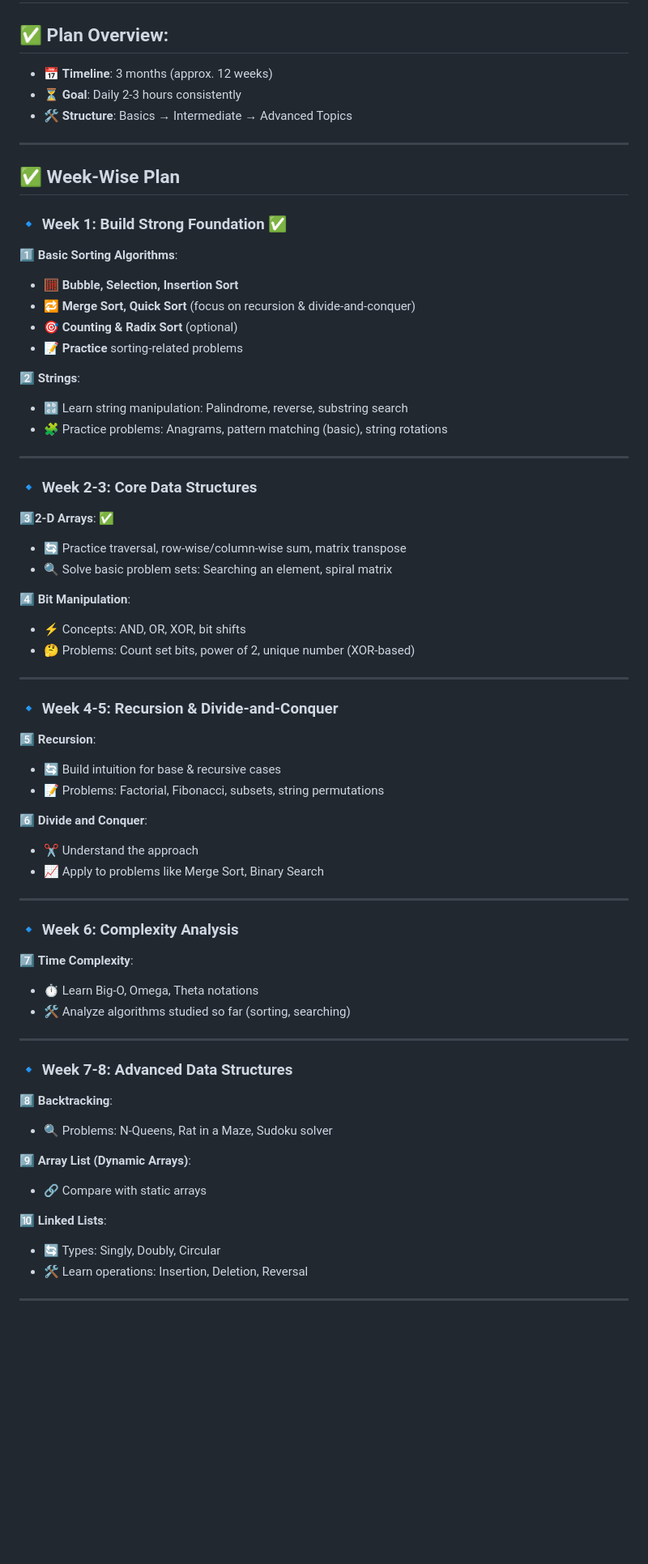
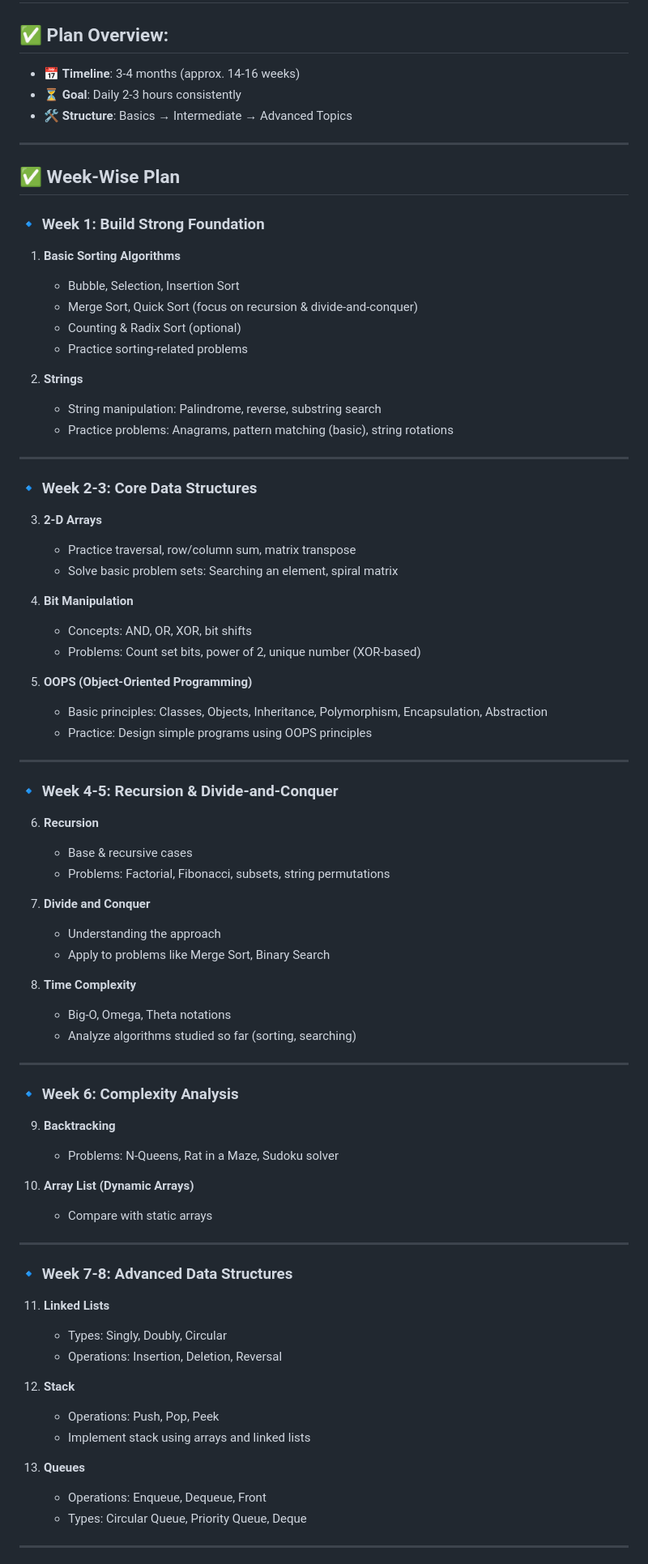
Before and after one commit to DevendraMane/DSA_CODE, a Markdown page: README.md, the part around the change printed below. Shown: that part at 81% size. Drawn GitHub-style; blank space fills up the shorter version.

```diff
--- a/README.md
+++ b/README.md
@@ -1,7 +1,7 @@
 # 🚀 DSA Plan
 
 ## ✅ Plan Overview:
-- 📅 **Timeline**: 3 months (approx. 12 weeks)
+- 📅 **Timeline**: 3-4 months (approx. 14-16 weeks)
 - ⏳ **Goal**: Daily 2-3 hours consistently
 - 🛠️ **Structure**: Basics → Intermediate → Advanced Topics
 
@@ -9,58 +9,70 @@
 
 ## ✅ Week-Wise Plan
 
-### 🔹 Week 1: Build Strong Foundation  ✅
-1️⃣ **Basic Sorting Algorithms**:
-- 🧮 **Bubble, Selection, Insertion Sort**
-- 🔁 **Merge Sort, Quick Sort** (focus on recursion & divide-and-conquer)
-- 🎯 **Counting & Radix Sort** (optional)
-- 📝 **Practice** sorting-related problems
+### 🔹 **Week 1: Build Strong Foundation**
+1. **Basic Sorting Algorithms**
+   - Bubble, Selection, Insertion Sort
+   - Merge Sort, Quick Sort (focus on recursion & divide-and-conquer)
+   - Counting & Radix Sort (optional)
+   - Practice sorting-related problems
 
-2️⃣ **Strings**:
-- 🔡 Learn string manipulation: Palindrome, reverse, substring search
-- 🧩 Practice problems: Anagrams, pattern matching (basic), string rotations
+2. **Strings**
+   - String manipulation: Palindrome, reverse, substring search
+   - Practice problems: Anagrams, pattern matching (basic), string rotations
 
 ---
 
-### 🔹 Week 2-3: Core Data Structures
-3️⃣**2-D Arrays**:  ✅
-- 🔄 Practice traversal, row-wise/column-wise sum, matrix transpose
-- 🔍 Solve basic problem sets: Searching an element, spiral matrix
+### 🔹 **Week 2-3: Core Data Structures**
+3. **2-D Arrays**
+   - Practice traversal, row/column sum, matrix transpose
+   - Solve basic problem sets: Searching an element, spiral matrix
 
-4️⃣ **Bit Manipulation**:
-- ⚡ Concepts: AND, OR, XOR, bit shifts
-- 🤔 Problems: Count set bits, power of 2, unique number (XOR-based)
+4. **Bit Manipulation**
+   - Concepts: AND, OR, XOR, bit shifts
+   - Problems: Count set bits, power of 2, unique number (XOR-based)
+
+5. **OOPS (Object-Oriented Programming)**
+   - Basic principles: Classes, Objects, Inheritance, Polymorphism, Encapsulation, Abstraction
+   - Practice: Design simple programs using OOPS principles
 
 ---
 
-### 🔹 Week 4-5: Recursion & Divide-and-Conquer
-5️⃣ **Recursion**:
-- 🔄 Build intuition for base & recursive cases
-- 📝 Problems: Factorial, Fibonacci, subsets, string permutations
+### 🔹 **Week 4-5: Recursion & Divide-and-Conquer**
+6. **Recursion**
+   - Base & recursive cases
+   - Problems: Factorial, Fibonacci, subsets, string permutations
 
-6️⃣ **Divide and Conquer**:
-- ✂️ Understand the approach
-- 📈 Apply to problems like Merge Sort, Binary Search
+7. **Divide and Conquer**
+   - Understanding the approach
+   - Apply to problems like Merge Sort, Binary Search
+
+8. **Time Complexity**
+   - Big-O, Omega, Theta notations
+   - Analyze algorithms studied so far (sorting, searching)
 
 ---
 
-### 🔹 Week 6: Complexity Analysis
-7️⃣ **Time Complexity**:
-- ⏱️ Learn Big-O, Omega, Theta notations
-- 🛠️ Analyze algorithms studied so far (sorting, searching)
+### 🔹 **Week 6: Complexity Analysis**
+9. **Backtracking**
+   - Problems: N-Queens, Rat in a Maze, Sudoku solver
+
+10. **Array List (Dynamic Arrays)**
+    - Compare with static arrays
 
 ---
 
-### 🔹 Week 7-8: Advanced Data Structures
-8️⃣ **Backtracking**:
-- 🔍 Problems: N-Queens, Rat in a Maze, Sudoku solver
+### 🔹 **Week 7-8: Advanced Data Structures**
+11. **Linked Lists**
+    - Types: Singly, Doubly, Circular
+    - Operations: Insertion, Deletion, Reversal
 
-9️⃣ **Array List (Dynamic Arrays)**:
-- 🔗 Compare with static arrays
+12. **Stack**
+    - Operations: Push, Pop, Peek
+    - Implement stack using arrays and linked lists
 
-🔟 **Linked Lists**:
-- 🔄 Types: Singly, Doubly, Circular
-- 🛠️ Learn operations: Insertion, Deletion, Reversal
+13. **Queues**
+    - Operations: Enqueue, Dequeue, Front
+    - Types: Circular Queue, Priority Queue, Deque
 
 ---
 
```
Also changed, not shown: other parts of README.md (+32 -23 lines).
